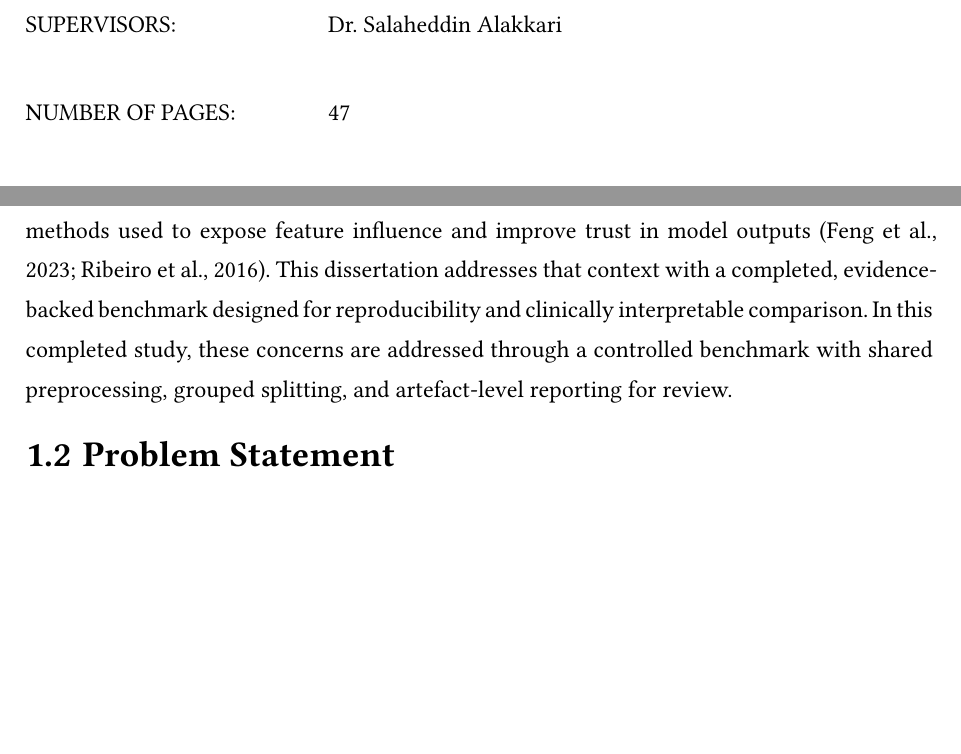
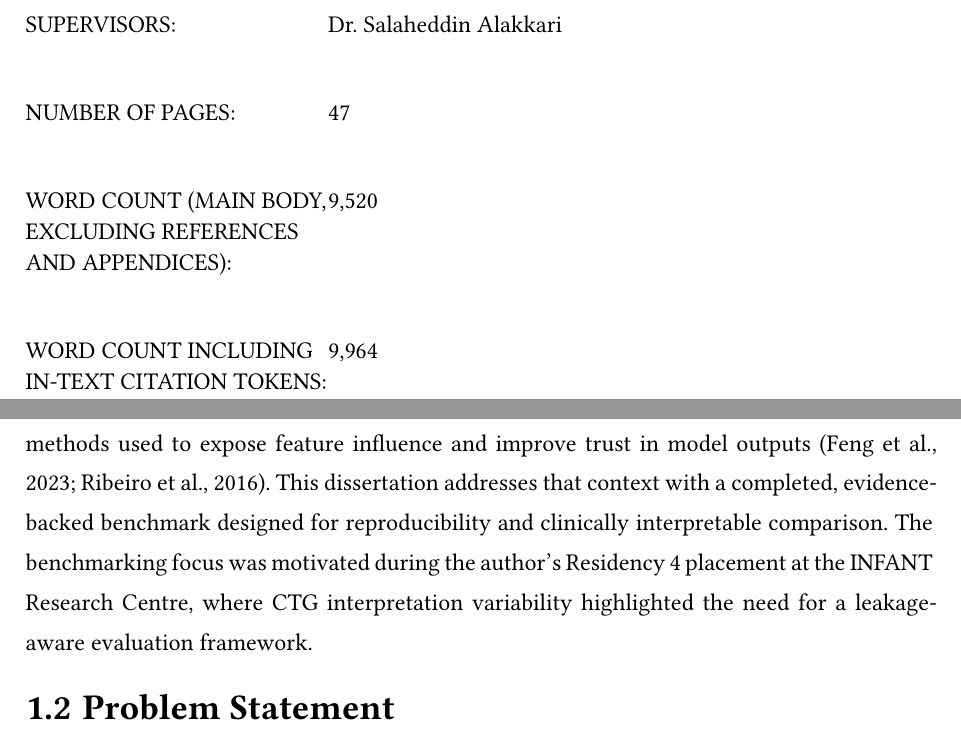
Before and after one commit to Naem-Haq/CTG, a Typst document (doc/thesis.typ, which reads doc/graduate-thesis.typ): two parts of pages 2 and 12 of 58, joined at a grey line, cut so that both start at the same text, the shorter picture padded with empty space. The pictures show the PDF file doc/thesis.pdf that the author committed with the source.

```diff
--- a/doc/graduate-thesis.typ
+++ b/doc/graduate-thesis.typ
@@ -173,7 +175,19 @@
         let total-pages = counter(page).final().first()
         total-pages
       }
-    ]
+    ],
+    [
+      WORD COUNT EXCLUDING REFERENCES AND APPENDICES:
+    ],
+    [
+      #word-count
+    ],
+    [
+      WORD COUNT INCLUDING IN-TEXT CITATION TOKENS:
+    ],
+    [
+      #word-count-with-citations
+    ],
   )
   pagebreak()
 
--- a/doc/thesis.typ
+++ b/doc/thesis.typ
@@ -59,7 +61,7 @@
 
 Cardiotocography (CTG) is a core technology in intrapartum care, combining continuous fetal heart rate and uterine activity monitoring to support decisions during labour. International guidance positions CTG as a key component of fetal surveillance, especially when labour is clinically complex or risk factors are present #cite(<figo2015_intro>). However, the physiological meaning of CTG patterns is often context-dependent, and visual interpretation can vary between clinicians. Recent evidence syntheses show that this subjectivity remains a persistent challenge, with uneven performance across studies, settings, and outcome definitions #cite(<francis2024_scoping>).
 
-These limitations have motivated a shift toward computational analysis of CTG signals. Traditional machine learning methods such as support vector machines and random forests have demonstrated promising classification performance on curated datasets #cite(<nagendra2017_realtime>); #cite(<hoodbhoy2019_ml>); #cite(<khare2022_compare>). More recent deep learning and ensemble approaches continue this trend, but also highlight issues of dataset shift, benchmarking consistency, and external validity #cite(<zhang2024_svmcnn>); #cite(<chiou2025_npj>); #cite(<mendis2025_crossdb>). In parallel, explainability has become central to clinical adoption, with SHAP- and LIME-based methods used to expose feature influence and improve trust in model outputs #cite(<feng2023_shap>); #cite(<ribeiro2016_lime>). This dissertation addresses that context with a completed, evidence-backed benchmark designed for reproducibility and clinically interpretable comparison. In this completed study, these concerns are addressed through a controlled benchmark with shared preprocessing, grouped splitting, and artefact-level reporting for review.
+These limitations have motivated a shift toward computational analysis of CTG signals. Traditional machine learning methods such as support vector machines and random forests have demonstrated promising classification performance on curated datasets #cite(<nagendra2017_realtime>); #cite(<hoodbhoy2019_ml>); #cite(<khare2022_compare>). More recent deep learning and ensemble approaches continue this trend, but also highlight issues of dataset shift, benchmarking consistency, and external validity #cite(<zhang2024_svmcnn>); #cite(<chiou2025_npj>); #cite(<mendis2025_crossdb>). In parallel, explainability has become central to clinical adoption, with SHAP- and LIME-based methods used to expose feature influence and improve trust in model outputs #cite(<feng2023_shap>); #cite(<ribeiro2016_lime>). This dissertation addresses that context with a completed, evidence-backed benchmark designed for reproducibility and clinically interpretable comparison. The benchmarking focus was motivated during the author's Residency 4 placement at the INFANT Research Centre, where CTG interpretation variability highlighted the need for a leakage-aware evaluation framework.
 
 == Problem Statement
 
```
Also changed, not shown: README.md, doc/thesis.pdf, doc/graduate-thesis.typ (2 more changed lines), doc/thesis.typ (2 more changed lines), 2 other files.
